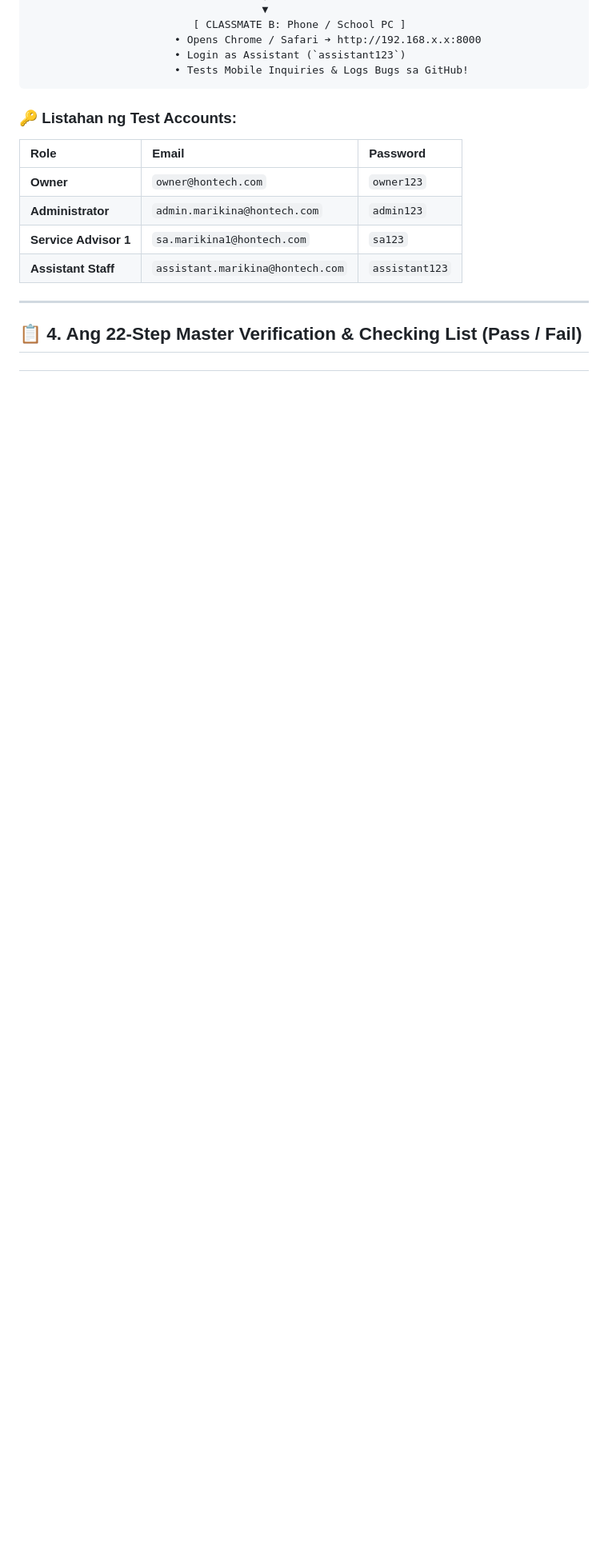
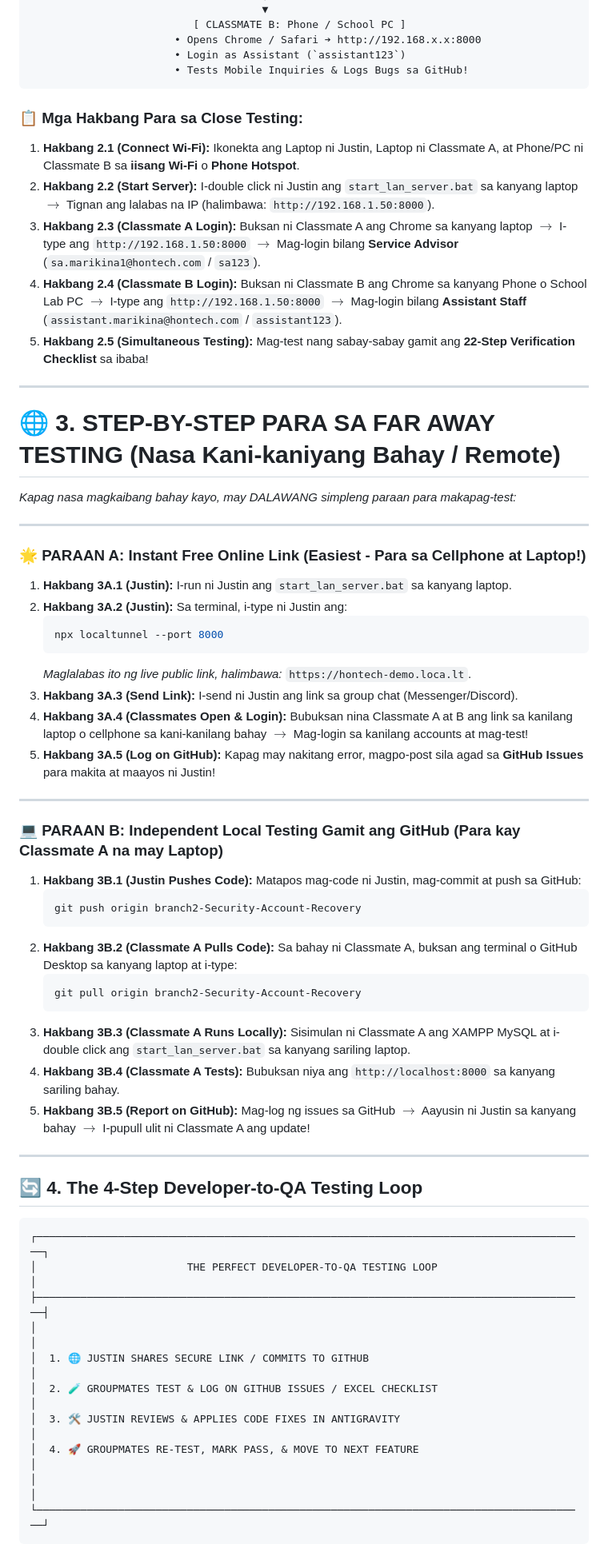
Before and after one commit to Justin-stack101/Hontech_Main_Active_Development_PHP_SQL, a Markdown page: Hontech Documentation/Technical/HONTECH_QA_AND_UNIT_TESTING_GROUP_GUIDE.md, the part around one of its changes. Shown at 80% size. Drawn GitHub-style; blank space fills up the shorter version.

Commit message:
docs(qa): add step-by-step Close Testing vs Far Away Testing workflows to master guide

````diff
--- a/Hontech Documentation/Technical/HONTECH_QA_AND_UNIT_TESTING_GROUP_GUIDE.md
+++ b/Hontech Documentation/Technical/HONTECH_QA_AND_UNIT_TESTING_GROUP_GUIDE.md
@@ -86,14 +46,61 @@ CLASSIFICATION:        Official Single Team Testing Document
                        • Tests Mobile Inquiries & Logs Bugs sa GitHub!
 ```
 
-### 🔑 Listahan ng Test Accounts:
-| Role | Email | Password |
-| :--- | :--- | :--- |
-| **Owner** | `owner@hontech.com` | `owner123` |
-| **Administrator** | `admin.marikina@hontech.com` | `admin123` |
-| **Service Advisor 1** | `sa.marikina1@hontech.com` | `sa123` |
-| **Assistant Staff** | `assistant.marikina@hontech.com` | `assistant123` |
+### 📋 Mga Hakbang Para sa Close Testing:
+1. **Hakbang 2.1 (Connect Wi-Fi):** Ikonekta ang Laptop ni Justin, Laptop ni Classmate A, at Phone/PC ni Classmate B sa **iisang Wi-Fi** o **Phone Hotspot**.
+2. **Hakbang 2.2 (Start Server):** I-double click ni Justin ang `start_lan_server.bat` sa kanyang laptop $\to$ Tignan ang lalabas na IP (halimbawa: `http://192.168.1.50:8000`).
+3. **Hakbang 2.3 (Classmate A Login):** Buksan ni Classmate A ang Chrome sa kanyang laptop $\to$ I-type ang `http://192.168.1.50:8000` $\to$ Mag-login bilang **Service Advisor** (`sa.marikina1@hontech.com` / `sa123`).
+4. **Hakbang 2.4 (Classmate B Login):** Buksan ni Classmate B ang Chrome sa kanyang Phone o School Lab PC $\to$ I-type ang `http://192.168.1.50:8000` $\to$ Mag-login bilang **Assistant Staff** (`assistant.marikina@hontech.com` / `assistant123`).
+5. **Hakbang 2.5 (Simultaneous Testing):** Mag-test nang sabay-sabay gamit ang **22-Step Verification Checklist** sa ibaba!
 
 ---
 
-## 📋 4. Ang 22-Step Master Verification & Checking List (Pass / Fail)
+# 🌐 3. STEP-BY-STEP PARA SA FAR AWAY TESTING (Nasa Kani-kaniyang Bahay / Remote)
+
+*Kapag nasa magkaibang bahay kayo, may DALAWANG simpleng paraan para makapag-test:*
+
+---
+
+### 🌟 PARAAN A: Instant Free Online Link (Easiest - Para sa Cellphone at Laptop!)
+1. **Hakbang 3A.1 (Justin):** I-run ni Justin ang `start_lan_server.bat` sa kanyang laptop.
+2. **Hakbang 3A.2 (Justin):** Sa terminal, i-type ni Justin ang:
+   ```bash
+   npx localtunnel --port 8000
+   ```
+   *Maglalabas ito ng live public link, halimbawa:* `https://hontech-demo.loca.lt`.
+3. **Hakbang 3A.3 (Send Link):** I-send ni Justin ang link sa group chat (Messenger/Discord).
+4. **Hakbang 3A.4 (Classmates Open & Login):** Bubuksan nina Classmate A at B ang link sa kanilang laptop o cellphone sa kani-kanilang bahay $\to$ Mag-login sa kanilang accounts at mag-test!
+5. **Hakbang 3A.5 (Log on GitHub):** Kapag may nakitang error, magpo-post sila agad sa **GitHub Issues** para makita at maayos ni Justin!
+
+---
+
+### 💻 PARAAN B: Independent Local Testing Gamit ang GitHub (Para kay Classmate A na may Laptop)
+1. **Hakbang 3B.1 (Justin Pushes Code):** Matapos mag-code ni Justin, mag-commit at push sa GitHub:
+   ```bash
+   git push origin branch2-Security-Account-Recovery
+   ```
+2. **Hakbang 3B.2 (Classmate A Pulls Code):** Sa bahay ni Classmate A, buksan ang terminal o GitHub Desktop sa kanyang laptop at i-type:
+   ```bash
+   git pull origin branch2-Security-Account-Recovery
+   ```
+3. **Hakbang 3B.3 (Classmate A Runs Locally):** Sisimulan ni Classmate A ang XAMPP MySQL at i-double click ang `start_lan_server.bat` sa kanyang sariling laptop.
+4. **Hakbang 3B.4 (Classmate A Tests):** Bubuksan niya ang `http://localhost:8000` sa kanyang sariling bahay.
+5. **Hakbang 3B.5 (Report on GitHub):** Mag-log ng issues sa GitHub $\to$ Aayusin ni Justin sa kanyang bahay $\to$ I-pupull ulit ni Classmate A ang update!
+
+---
+
+## 🔄 4. The 4-Step Developer-to-QA Testing Loop
+
+```
+┌────────────────────────────────────────────────────────────────────────────────────────┐
+│                        THE PERFECT DEVELOPER-TO-QA TESTING LOOP                        │
+├────────────────────────────────────────────────────────────────────────────────────────┤
+│                                                                                        │
+│  1. 🌐 JUSTIN SHARES SECURE LINK / COMMITS TO GITHUB                                   │
+│  2. 🧪 GROUPMATES TEST & LOG ON GITHUB ISSUES / EXCEL CHECKLIST                         │
+│  3. 🛠️ JUSTIN REVIEWS & APPLIES CODE FIXES IN ANTIGRAVITY                              │
+│  4. 🚀 GROUPMATES RE-TEST, MARK PASS, & MOVE TO NEXT FEATURE                           │
+│                                                                                        │
+└────────────────────────────────────────────────────────────────────────────────────────┘
+```
+
````
Also changed, not shown: other parts of Hontech Documentation/Technical/HONTECH_QA_AND_UNIT_TESTING_GROUP_GUIDE.md (+13 -51 lines).
